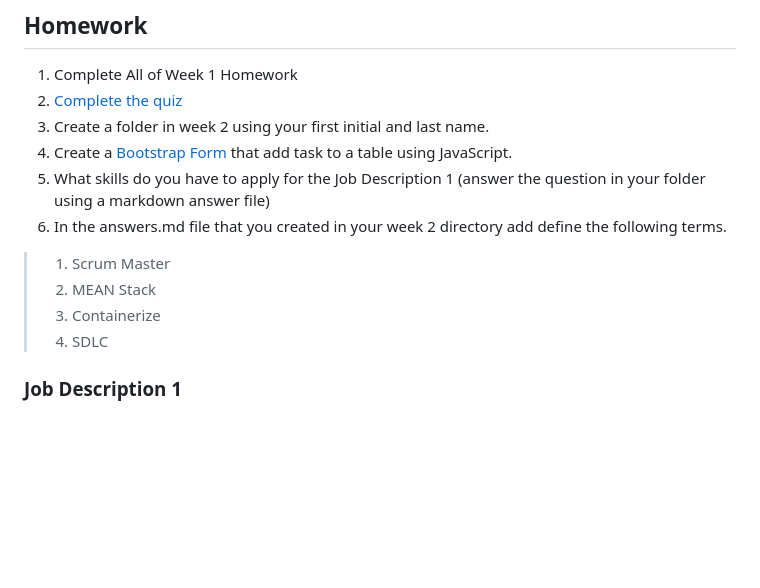
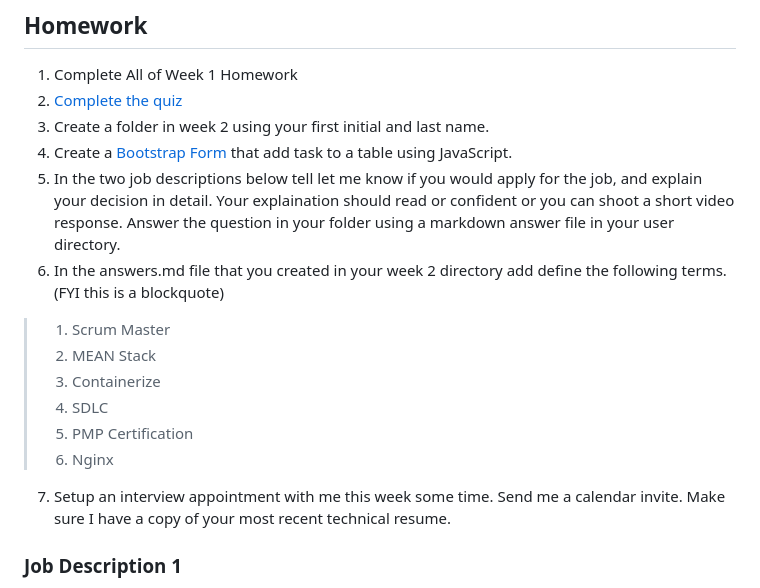
Before and after one commit to bclincy/g-coded, a Markdown page: Week 2/agenda.md, the part around the change. Rendered like a GitHub page; blank space fills up the shorter version.

Commit message:
Update homework

```diff
--- a/Week 2/agenda.md
+++ b/Week 2/agenda.md
@@ -25,13 +25,17 @@ Monday Session
 2. [Complete the quiz](https://forms.gle/BYG5Z9cZhetSCgDeA)
 3. Create a folder in week 2 using your first initial and last name.
 4. Create a [Bootstrap Form](https://www.youtube.com/watch?v=oagX1tTUFwk) that add task to a table using JavaScript.
-5. What skills do you have to apply for the Job Description 1 (answer the question in your folder using a markdown answer file)
-6. In the answers.md file that you created in your week 2 directory add define the following terms.
+5. In the two job descriptions below tell let me know if you would apply for the job, and explain your decision in detail. Your explaination should read or confident or you can shoot a short video response. Answer the question in your folder using a markdown answer file in your user directory.
+6. In the answers.md file that you created in your week 2 directory add define the following terms. (FYI this is a blockquote)
 
 > 1. Scrum Master
 > 2. MEAN Stack
 > 3. Containerize
 > 4. SDLC
+> 5. PMP Certification
+> 6. Nginx
+
+7.  Setup an interview appointment with me this week some time. Send me a calendar invite. Make sure I have a copy of your most recent technical resume.
 
 ### Job Description 1
 
```
